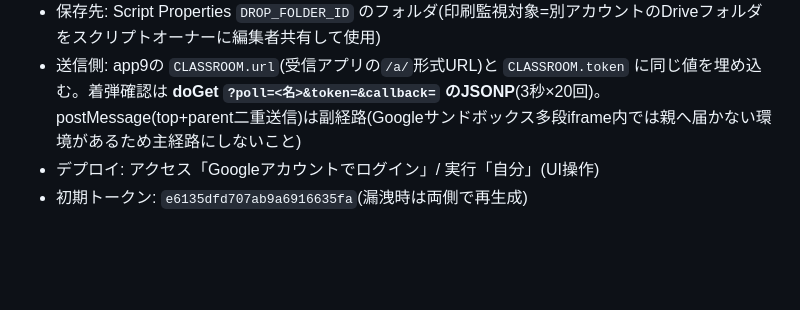
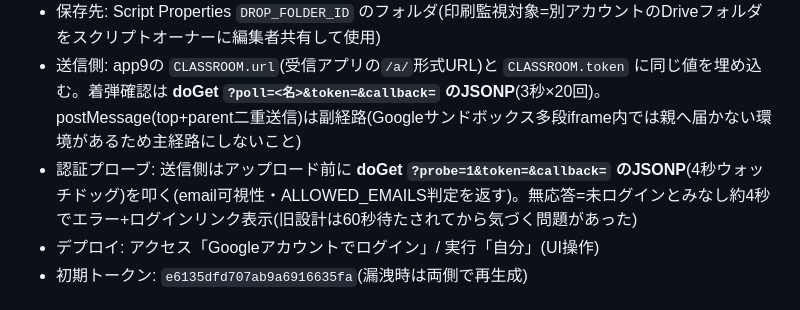
Before and after one commit to hori366191-ship-it/gakusyu-tools, a Markdown page: AGENTS.md, the part around the change. Rendered like a GitHub page; blank space fills up the shorter version.

```diff
--- a/AGENTS.md
+++ b/AGENTS.md
@@ -124,6 +124,7 @@ curl.exe -s -L -o NUL -w "%{http_code} -> %{url_effective}`n" "https://script.go
 - 診断: `LAST_ERROR`/`LAST_OK`をScript Propertiesに記録しステータスページ(doGet)に表示。障害時はまずここを見る
 - 保存先: Script Properties `DROP_FOLDER_ID` のフォルダ(印刷監視対象=別アカウントのDriveフォルダをスクリプトオーナーに編集者共有して使用)
 - 送信側: app9の `CLASSROOM.url`(受信アプリの`/a/`形式URL)と `CLASSROOM.token` に同じ値を埋め込む。着弾確認は **doGet `?poll=<名>&token=&callback=` のJSONP**(3秒×20回)。postMessage(top+parent二重送信)は副経路(Googleサンドボックス多段iframe内では親へ届かない環境があるため主経路にしないこと)
+- 認証プローブ: 送信側はアップロード前に **doGet `?probe=1&token=&callback=` のJSONP**(4秒ウォッチドッグ)を叩く(email可視性・ALLOWED_EMAILS判定を返す)。無応答=未ログインとみなし約4秒でエラー+ログインリンク表示(旧設計は60秒待たされてから気づく問題があった)
 - デプロイ: アクセス「Googleアカウントでログイン」/ 実行「自分」(UI操作)
 - 初期トークン: `e6135dfd707ab9a6916635fa`(漏洩時は両側で再生成)
 
```
Also changed, not shown: 仕様書.md (+3 -1 lines).
